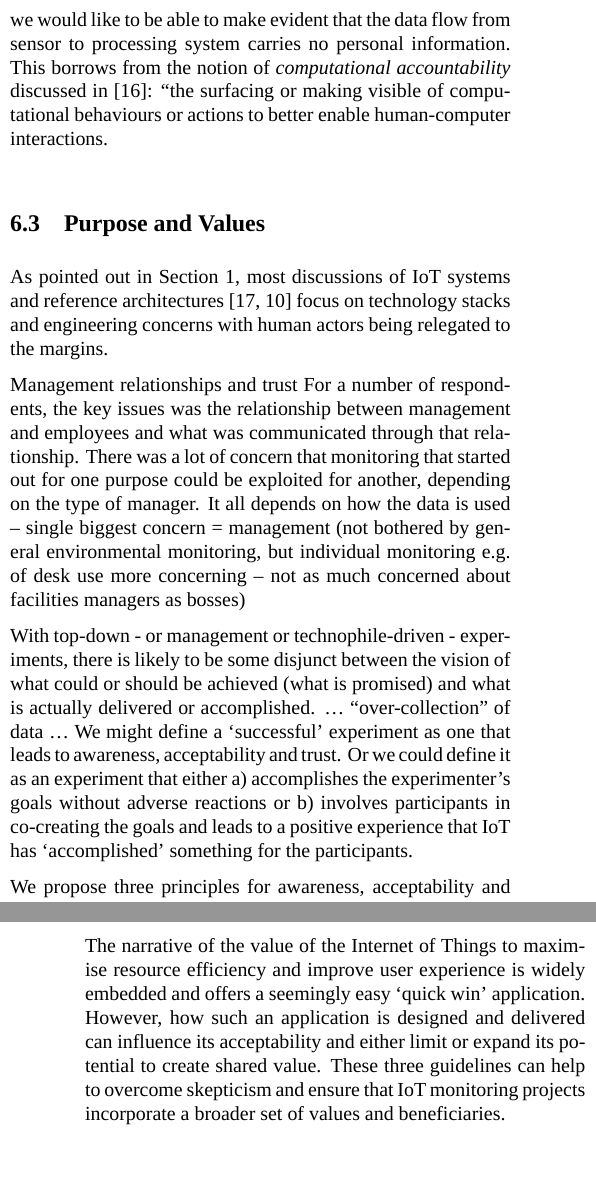
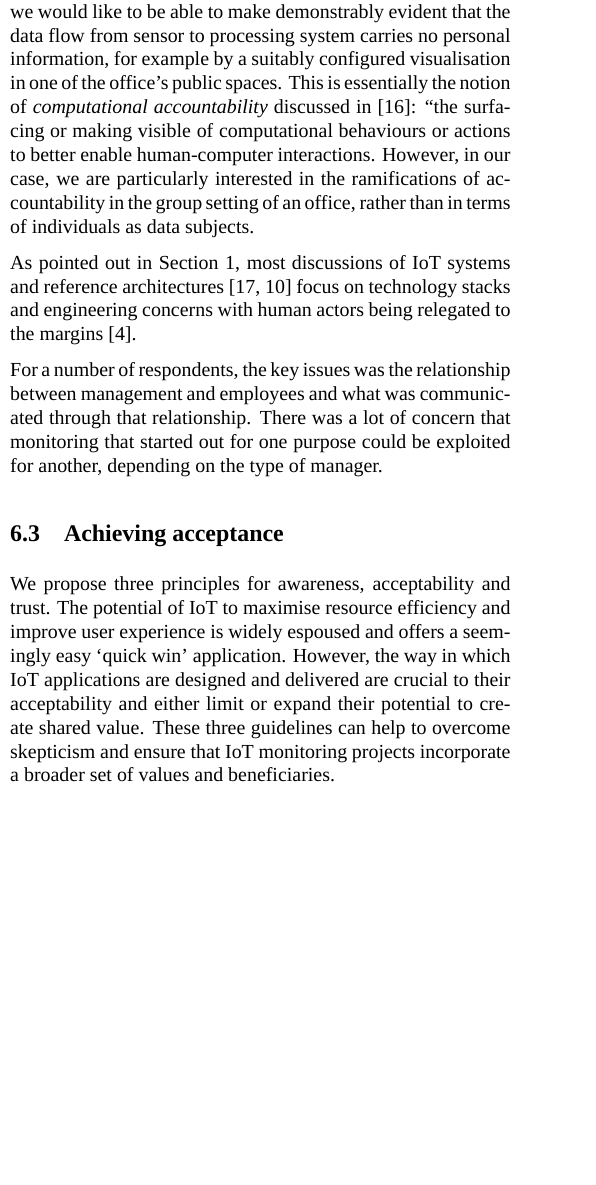
Before and after one commit to ewan-klein/I-am-not-a-number, a LaTeX paper (main.tex, which reads discussion.tex): two parts of the columns of pages 8 and 9 of 10 before the commit and part of one column of page 8 of 10 after it, the two joined at a grey line, cut so that both start at the same text, the shorter picture padded with empty space. Compiled offline with XeLaTeX; a missing font is replaced by an installed copy or a similar font.

Commit message:
tweaks to discussion

```diff
--- a/discussion.tex
+++ b/discussion.tex
@@ -91,52 +94,47 @@ In terms of a deploying an IoT monitoring system, we are therefore
 confronted by the problem of a potential discrepancy between privacy
 levels two and level three: we are not collecting personal data, but
 the physical devices being used may prompt concerns from people that
-the opposite is true. Ideally, we would like to be able to make
+the opposite is true. Ideally, we would like to be able to make demonstrably
 evident that the data flow from sensor to processing system carries no
-personal information. This borrows from the notion of
+personal information, for example by a suitably configured
+visualisation in one of the office's public spaces. This is essentially the notion of
 \term{computational accountability} discussed in
 \cite{Crabtree-2016-BAIT}: ``the surfacing or making visible of
 computational behaviours or actions to better enable human-computer
-interactions.
+interactions. However, in our case, we are particularly interested in
+the ramifications of accountability in the group setting of an office,
+rather than in terms of individuals as data subjects.
 
-\subsection{Purpose and Values}
-\label{sec:communication-values}
+
+% \subsection{Purpose and Values}
+% \label{sec:communication-values}
 
 As pointed out in Section~\ref{sec:introduction}, most discussions of IoT
 systems and reference architectures
 \cite{Puschel-2016-WIAS,Heidt-2016-PGFT} focus on technology stacks
 and engineering concerns with human actors being relegated to the
-margins.
+margins \cite{Shin-2014-ASTF}.
 
-Management
-relationships and trust For a number of respondents, the key issues
+
+For a number of respondents, the key issues
 was the relationship between management and employees and what was
 communicated through that relationship. There was a lot of concern
 that monitoring that started out for one purpose could be exploited
-for another, depending on the type of manager.  It all depends on how
-the data is used – single biggest concern = management (not bothered
-by general environmental monitoring, but individual monitoring e.g. of
-desk use more concerning – not as much concerned about facilities
-managers as bosses)
+for another, depending on the type of manager.
 
 
+\subsection{Achieving acceptance}
+\label{sec:achieving-acceptance}
 
+We propose three principles for awareness, acceptability and trust. The potential of IoT to maximise
+resource efficiency and improve user experience is widely espoused and
+offers a seemingly easy ‘quick win’ application. However, the way in
+which IoT applications are designed and delivered are crucial to their
+acceptability and either limit or expand their potential to create shared value. These
+three guidelines can help to overcome skepticism and ensure that IoT
+monitoring projects incorporate a broader set of values and
+beneficiaries.
 
-
-
-With top-down - or management or technophile-driven - experiments,
-there is likely to be some disjunct between the vision of what could
-or should be achieved (what is promised) and what is actually
-delivered or accomplished. … “over-collection” of data
-…
-We might define a ‘successful’ experiment as one that leads to
-awareness, acceptability and trust. Or we could define it as an
-experiment that either a) accomplishes the experimenter’s goals
-without adverse reactions or b) involves participants in co-creating
-the goals and leads to a positive experience that IoT has
-‘accomplished’ something for the participants.
-
-We propose three principles for awareness, acceptability and trust.
 
 \paragraph{Transparency} Anyone affected by the monitoring should be
 informed about what data is being collected and should be able to
@@ -167,14 +166,7 @@ determining how and whether monitoring could be used to address these
 issues effectively. The engagement process can be structured to offer
 employees freedom, creativity, and a sense of agency.
 
-The narrative of the value of the Internet of Things to maximise
-resource efficiency and improve user experience is widely embedded and
-offers a seemingly easy ‘quick win’ application. However, how such an
-application is designed and delivered can influence its acceptability
-and either limit or expand its potential to create shared value. These
-three guidelines can help to overcome skepticism and ensure that IoT
-monitoring projects incorporate a broader set of values and
-beneficiaries.
+
 
 %%% Local Variables: ***
 %%% mode:latex ***
```
Also changed, not shown: discussion.tex (16 more changed lines).
